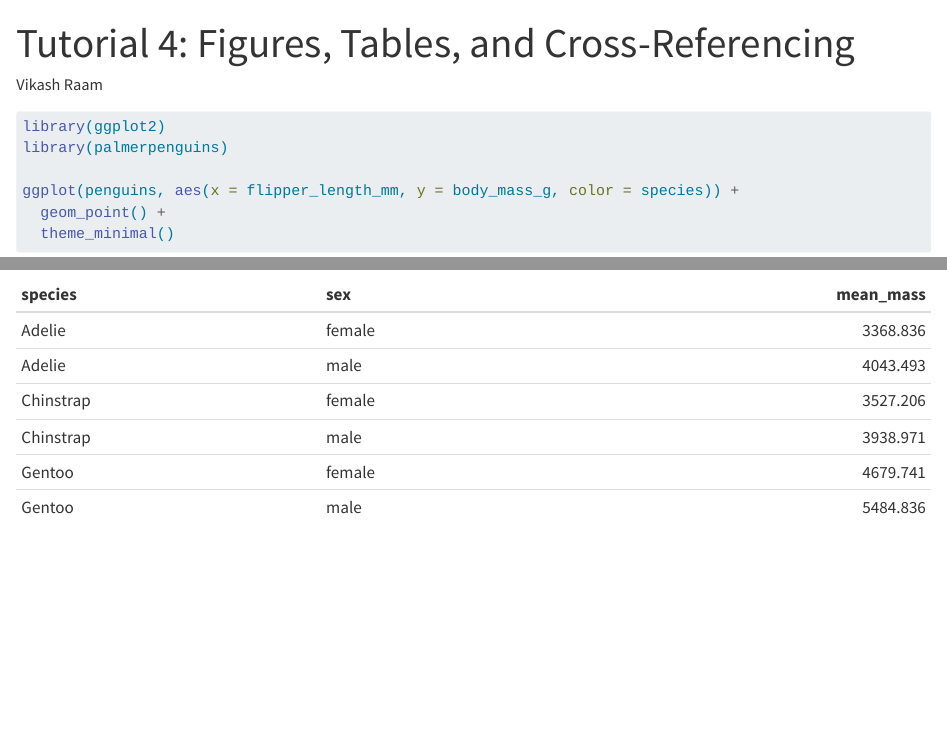
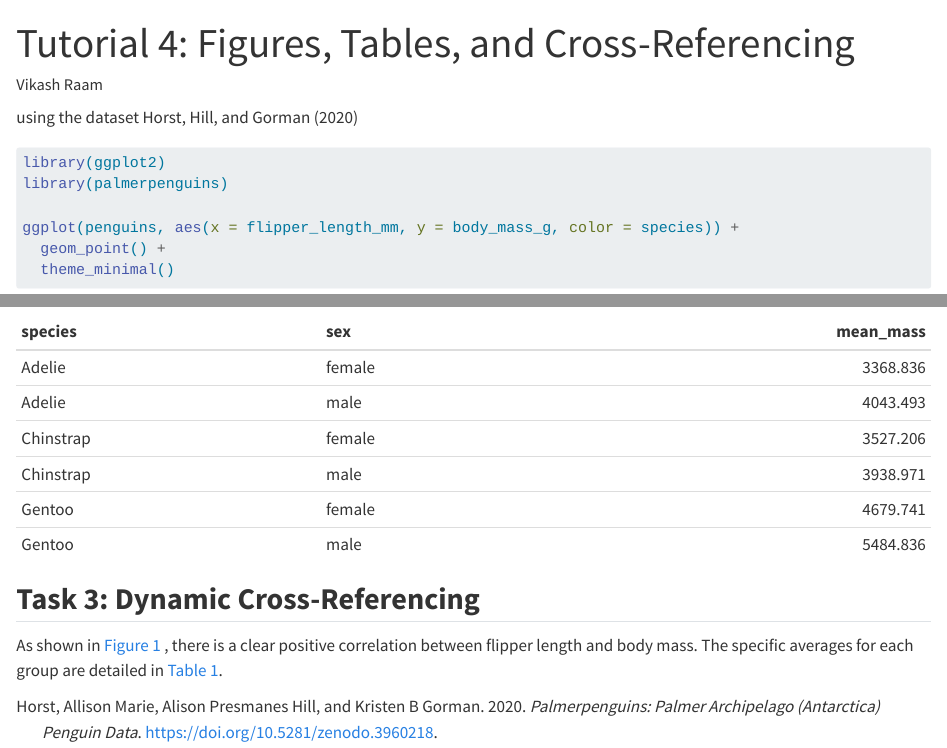
Before and after one commit to vikywayne/ETC5513_Repository, a Quarto document (week4/tutorial_4.qmd): the page in a window 1100 px wide, from its top, and a second part further down, joined at a grey line. Rendered offline with R 4.5, knitr and Pandoc in place of Quarto, with nearby package versions.

Commit message:
proper cross-referencing added, along with bibliography

````diff
--- /dev/null
+++ b/week4/references.bib
@@ -0,0 +1,8 @@
+@Manual{penguin_data,
+  title = {palmerpenguins: Palmer Archipelago (Antarctica) penguin data},
+  author = {Allison Marie Horst and Alison Presmanes Hill and Kristen B Gorman},
+  year = {2020},
+  note = {R package version 0.1.0},
+  doi = {10.5281/zenodo.3960218},
+  url = {https://allisonhorst.github.io/palmerpenguins/},
+}
--- a/week4/tutorial_4.qmd
+++ b/week4/tutorial_4.qmd
@@ -3,12 +3,15 @@ title: "Tutorial 4: Figures, Tables, and Cross-Referencing"
 author: "Vikash Raam"
 format: html
 editor: visual
+bibliography: references.bib
 
 execute:
   echo: true
   warning: false
   message: false
 ---
+
+using the dataset @penguin_data
 
 ```{r}
 #| label: fig-penguins-scatter
@@ -35,3 +38,7 @@ penguins |>
   summarise(mean_mass = mean(body_mass_g)) |>
   knitr::kable()
 ```
+
+## **Task 3: Dynamic Cross-Referencing**
+
+As shown in @fig-penguins-scatter , there is a clear positive correlation between flipper length and body mass. The specific averages for each group are detailed in @tbl-penguin-summary.
````
Also changed, not shown: week4/tutorial_4.html.
